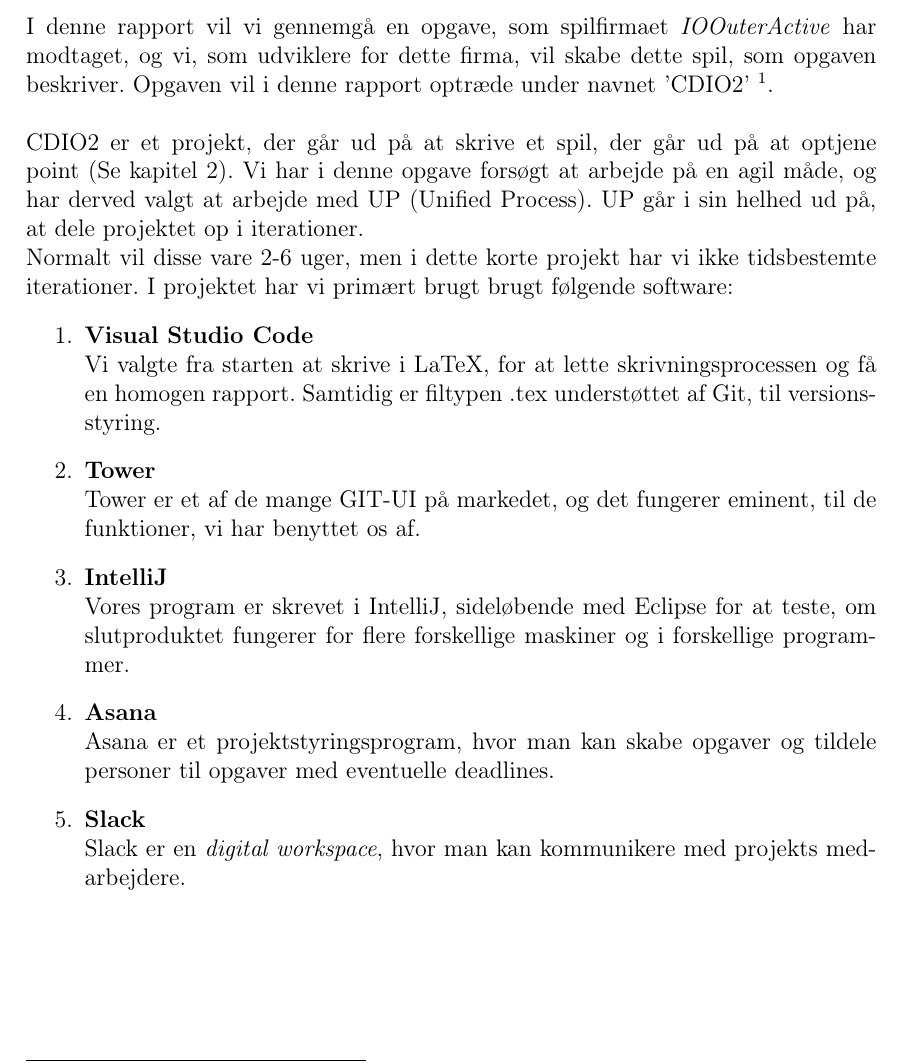
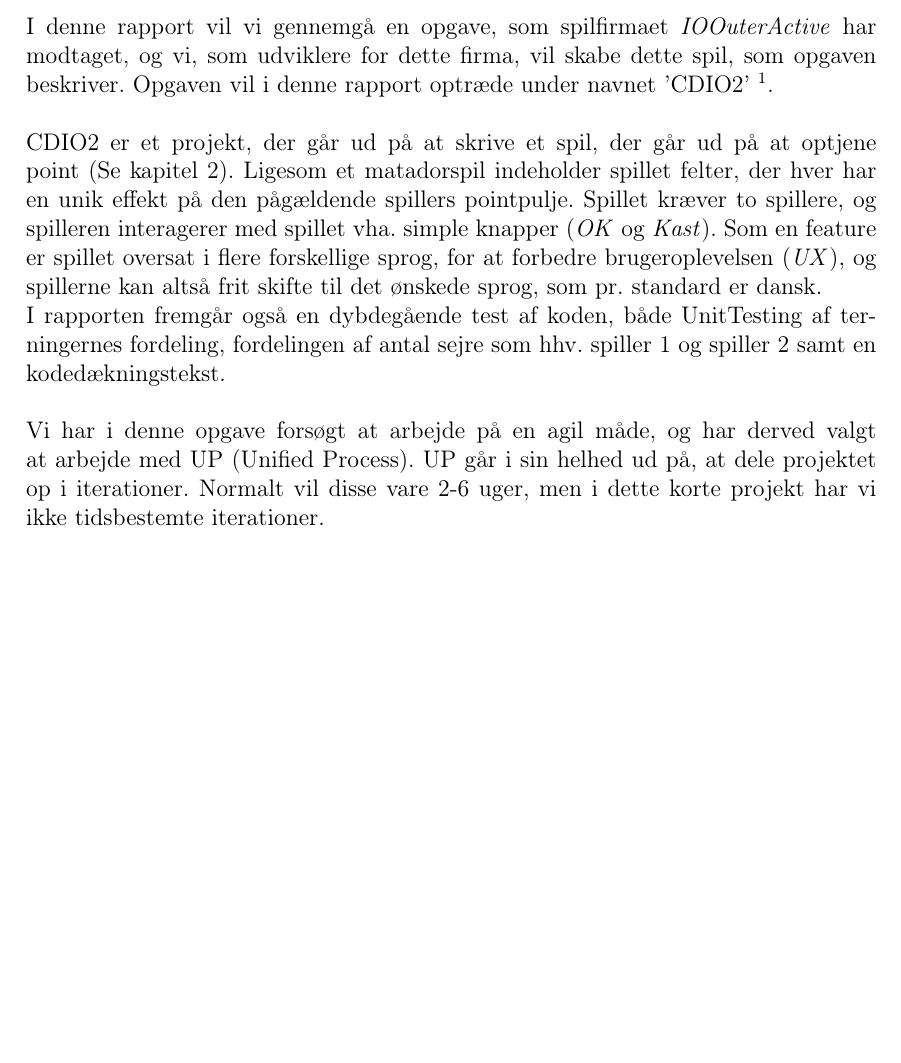
Before and after one commit to group-18/cdio-2-report, a LaTeX document (Project.tex, which reads chapters/Indledning.tex): part of page 5 of 22, cut so that both start at the same text, the shorter picture padded with empty space. Compiled offline with pdfLaTeX.

Commit message:
Edited indledning, probably finished

```diff
--- a/chapters/Indledning.tex
+++ b/chapters/Indledning.tex
@@ -2,20 +2,10 @@
 I denne rapport vil vi gennemgå en opgave, som spilfirmaet \textit{IOOuterActive} har modtaget, og vi, som udviklere for dette firma, vil skabe dette spil, som opgaven beskriver.
 Opgaven vil i denne rapport optræde under navnet 'CDIO2' \footnote{Denne indledning er en revideret udgave af indledningen fra den tidligere CDIO1-rapport af samme gruppe.}.
 \\\\CDIO2 er et projekt, der går ud på at skrive et spil, der går ud på at optjene point (Se kapitel \ref{Sec:rules}).
-Vi har i denne opgave forsøgt at arbejde på en agil måde, og har derved valgt at arbejde med UP (Unified Process).
+Ligesom et matadorspil indeholder spillet felter, der hver har en unik effekt på den pågældende spillers pointpulje.
+Spillet kræver to spillere, og spilleren interagerer med spillet vha. simple knapper (\textit{OK} og \textit{Kast}).
+Som en feature er spillet oversat i flere forskellige sprog, for at forbedre brugeroplevelsen (\textit{UX}), og spillerne kan altså frit skifte til det ønskede sprog, som pr. standard er dansk.
+\\I rapporten fremgår også en dybdegående test af koden, både UnitTesting af terningernes fordeling, fordelingen af antal sejre som hhv. spiller 1 og spiller 2 samt en kodedækningstekst.
+\\\\Vi har i denne opgave forsøgt at arbejde på en agil måde, og har derved valgt at arbejde med UP (Unified Process).
 UP går i sin helhed ud på, at dele projektet op i iterationer.
-\\ Normalt vil disse vare 2-6 uger, men i dette korte projekt har vi ikke tidsbestemte iterationer.
-I projektet har vi primært brugt brugt følgende software:
-\begin{enumerate}
-    \item \textbf{Visual Studio Code}
-    \\ Vi valgte fra starten at skrive i LaTeX, for at lette skrivningsprocessen og få en homogen rapport.
-    Samtidig er filtypen .tex understøttet af Git, til versionsstyring.
-    \item \textbf{Tower}
-    \\Tower er et af de mange GIT-UI på markedet, og det fungerer eminent, til de funktioner, vi har benyttet os af.
-    \item \textbf{IntelliJ}
-    \\Vores program er skrevet i IntelliJ, sideløbende med Eclipse for at teste, om slutproduktet fungerer for flere forskellige maskiner og i forskellige programmer.
-    \item \textbf{Asana}
-    \\Asana er et projektstyringsprogram, hvor man kan skabe opgaver og tildele personer til opgaver med eventuelle deadlines.
-    \item \textbf{Slack}
-    \\Slack er en \textit{digital workspace}, hvor man kan kommunikere med projekts medarbejdere.
-\end{enumerate}
+Normalt vil disse vare 2-6 uger, men i dette korte projekt har vi ikke tidsbestemte iterationer.
```
